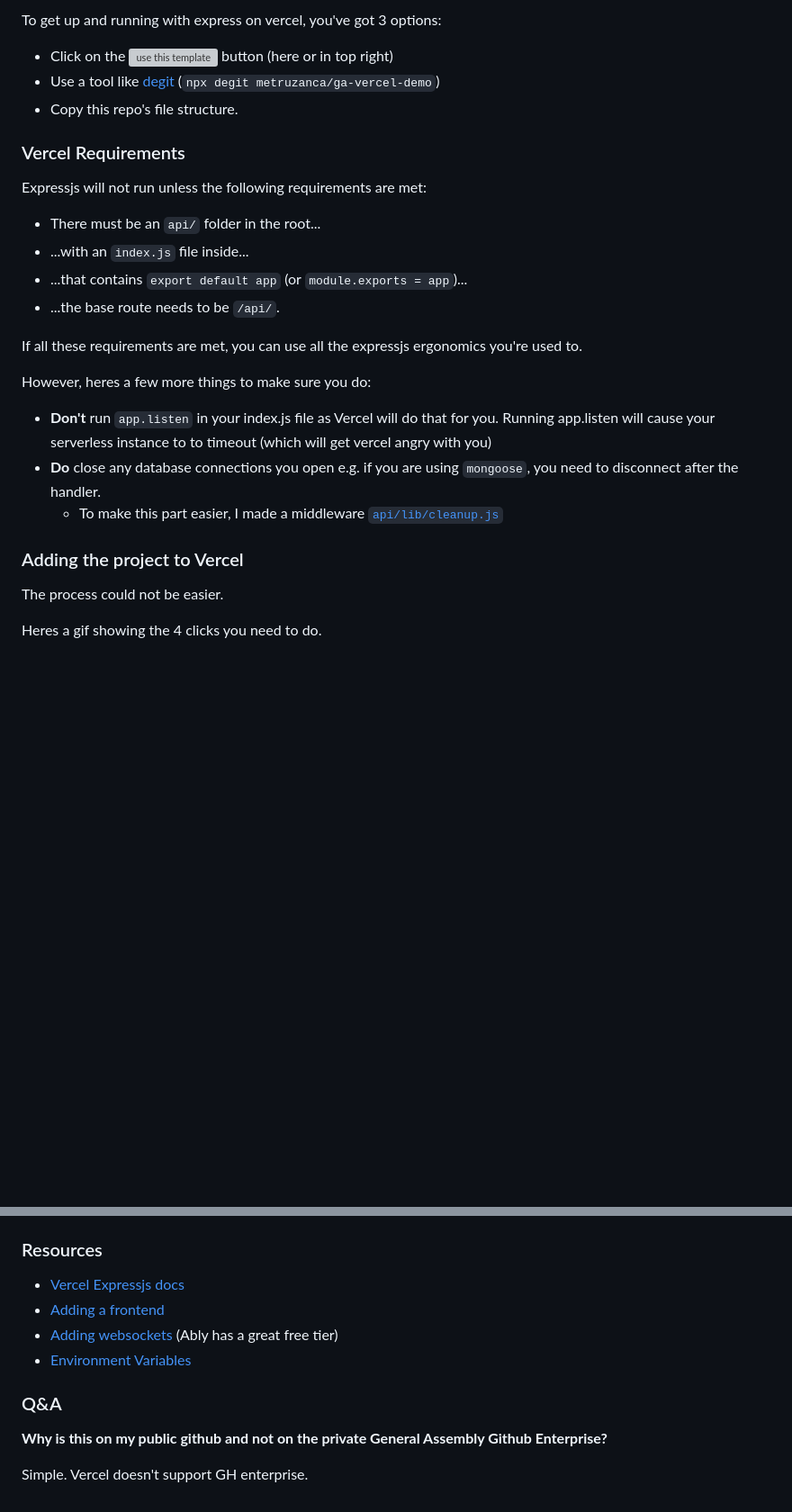
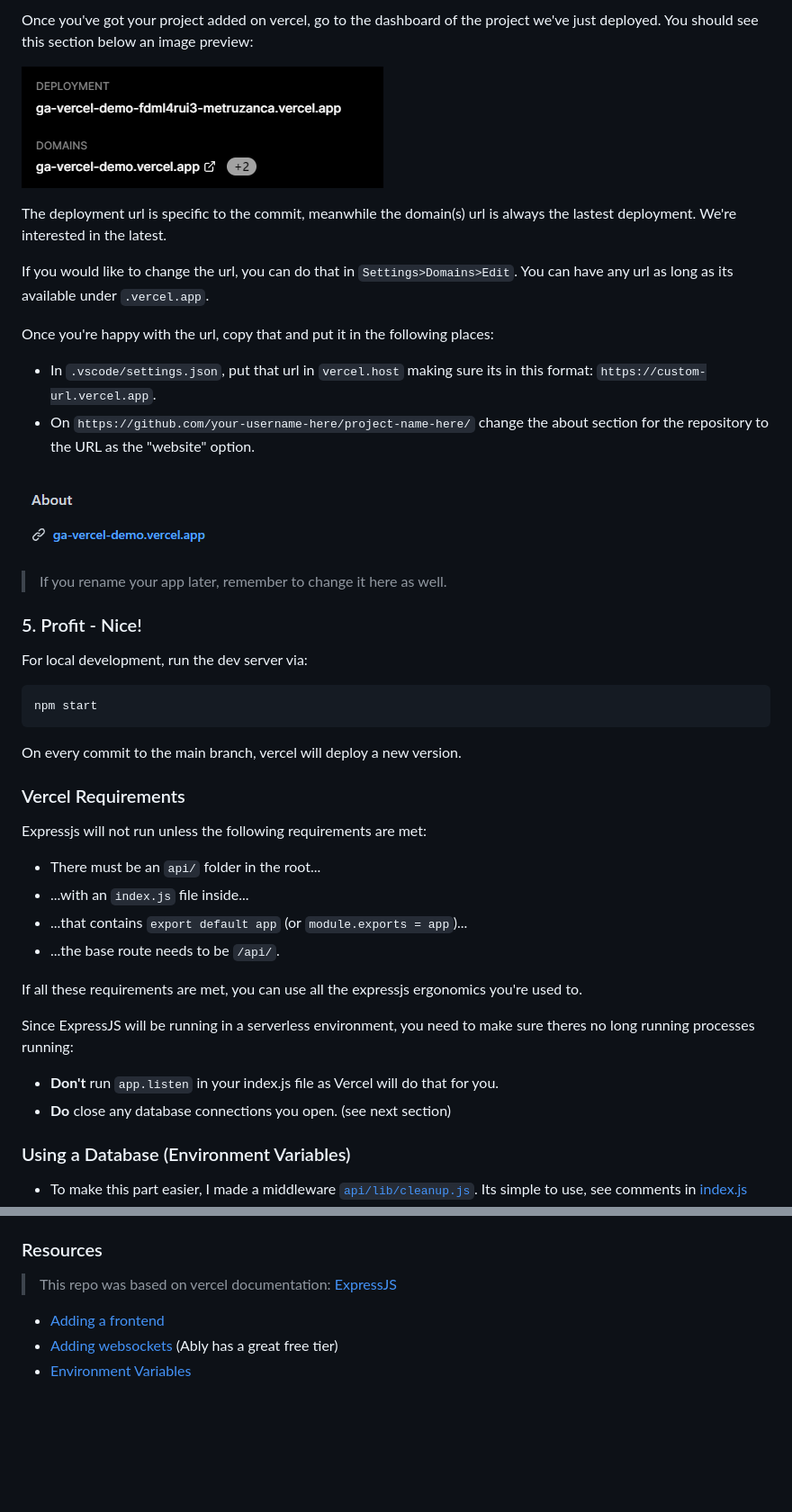
Before and after one commit to metruzanca/vercel-express-mongo, a Markdown page: readme.md, 2 parts joined by grey strips. Shown: that part at 90% size. Drawn GitHub-style; pictures changed too: assets/about-url.png (added), assets/urls.png (added); blank space fills up the shorter version; grey boxes are pictures that could not be loaded.

Commit message:
Draft readme

````diff
--- a/readme.md
+++ b/readme.md
@@ -24,8 +38,31 @@ I would recommend using the `Continue with github` option as it will auto connec
 
-To get up and running with express on vercel, you've got 3 options:
-- Click on the [![use this template][template]][generate] button (here or in top right)
-- Use a tool like [degit](degit) (`npx degit metruzanca/ga-vercel-demo`)
-- Copy this repo's file structure.
+Once you've got your project added on vercel, go to the dashboard of the project we've just deployed. You should see this section below an image preview:
+
+![](./assets/urls.png)
+
+The deployment url is specific to the commit, meanwhile the domain(s) url is always the lastest deployment. We're interested in the latest.
+
+If you would like to change the url, you can do that in `Settings>Domains>Edit`. You can have any url as long as its available under `.vercel.app`.
+
+Once you're happy with the url, copy that and put it in the following places:
+
+- In `.vscode/settings.json`, put that url in `vercel.host` making sure its in this format: `https://custom-url.vercel.app`.
+- On `https://github.com/your-username-here/project-name-here/` change the about  section for the repository to the URL as the "website" option.
+
+![](./assets/about-url.png)
+
+> If you rename your app later, remember to change it here as well.
+
+
+### 5. Profit - Nice!
+
+For local development, run the dev server via:
+
+```bash
+npm start
+```
+
+On every commit to the main branch, vercel will deploy a new version.
 
 ### Vercel Requirements
 Expressjs will not run unless the following requirements are met:
@@ -36,17 +73,11 @@ Expressjs will not run unless the following requirements are met:
 
 If all these requirements are met, you can use all the expressjs ergonomics you're used to.
 
-However, heres a few more things to make sure you do:
-- **Don't** run `app.listen` in your index.js file as Vercel will do that for you. Running app.listen will cause your serverless instance to to timeout (which will get vercel angry with you)
-- **Do** close any database connections you open e.g. if you are using `mongoose`, you need to disconnect after the handler.
-  - To make this part easier, I made a middleware [`api/lib/cleanup.js`](./api/lib/cleanup.js)
+Since ExpressJS will be running in a serverless environment, you need to make sure theres no long running processes running:
+- **Don't** run `app.listen` in your index.js file as Vercel will do that for you.
+- **Do** close any database connections you open. (see next section)
 
-### Adding the project to Vercel
-
-The process could not be easier.
-
-Heres a gif showing the 4 clicks you need to do.
-
-[](./assets/add-vercel-project.gif)
+### Using a Database (Environment Variables)
+- To make this part easier, I made a middleware [`api/lib/cleanup.js`](./api/lib/cleanup.js). Its simple to use, see comments in [index.js](cleanup-callback)
 
 
@@ -54,4 +85,5 @@ Heres a gif showing the 4 clicks you need to do.
 
 ### Resources
-- [Vercel Expressjs docs](v-express)
+> This repo was based on vercel documentation: [ExpressJS](v-express)
+
 - [Adding a frontend](v-frontend)
@@ -59,14 +91,4 @@ Heres a gif showing the 4 clicks you need to do.
 - [Environment Variables](https://vercel.com/docs/concepts/projects/environment-variables)
-
-[v-express]: https://vercel.com/guides/using-express-with-vercel#standalone-express
-[v-frontend]: https://vercel.com/guides/using-express-with-vercel#adding-a-public-directory
-[realtime]: https://vercel.com/guides/publish-and-subscribe-to-realtime-data-on-vercel
-
-### Q&A
-
-**Why is this on my public github and not on the private General Assembly Github Enterprise?**
-
-Simple. Vercel doesn't support GH enterprise.
 
 <!-- Free Database Options -->
 [firebase]: https://firebase.google.com/
````
Also changed, not shown: other parts of readme.md (+29 -12 lines), 4 other files.
